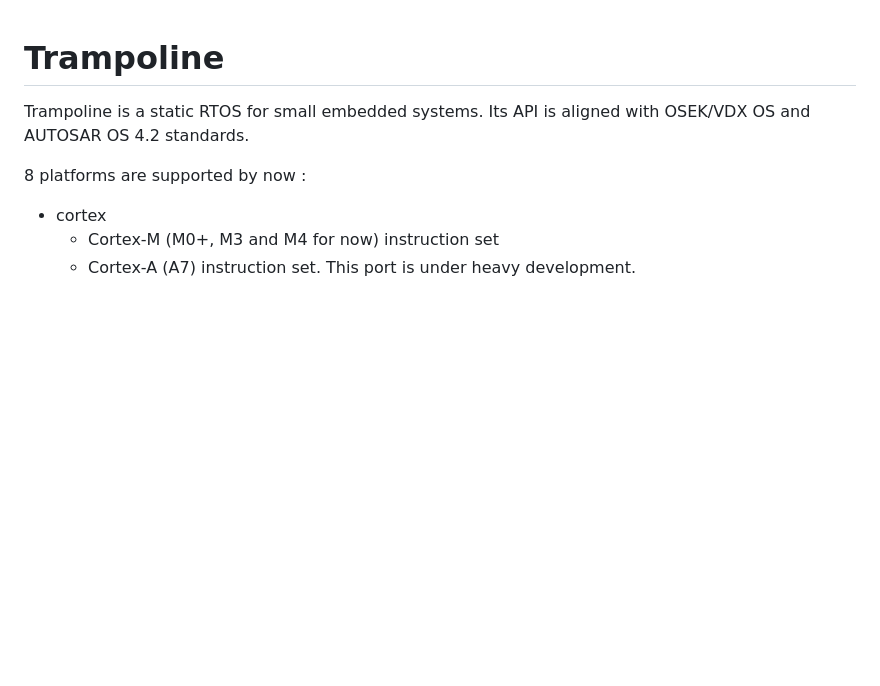
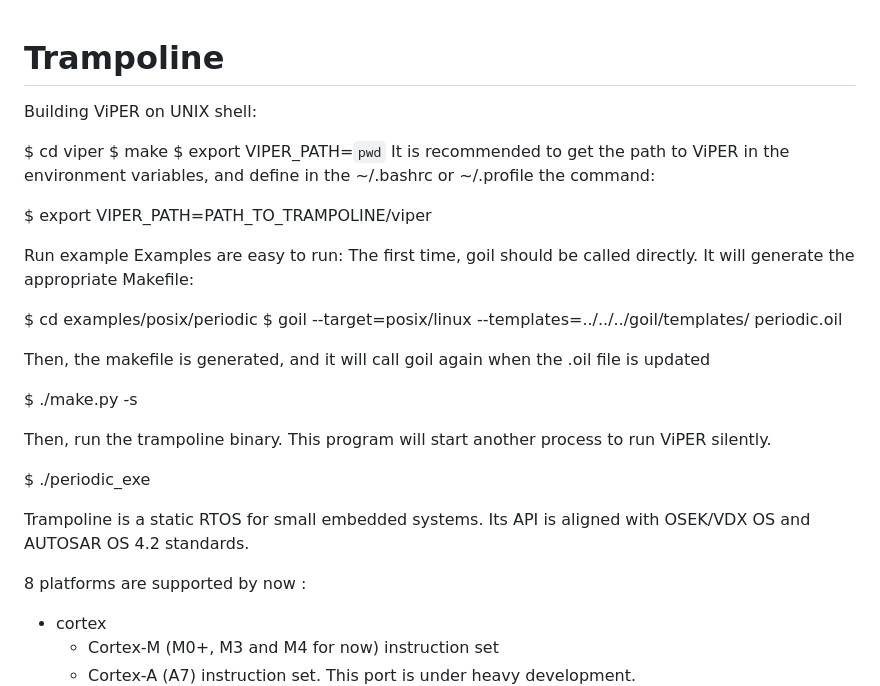
Before and after one commit to CHeePark/OSEK_Virtual_ECU_Platform, a Markdown page: README.md, the part around the change. GitHub-like rendering; blank space fills up the shorter version.

```diff
--- a/README.md
+++ b/README.md
@@ -1,4 +1,29 @@
 # Trampoline
+
+Building ViPER
+on UNIX shell:
+
+$ cd viper
+$ make
+$ export VIPER_PATH=`pwd`
+It is recommended to get the path to ViPER in the environment variables, and define in the ~/.bashrc or ~/.profile the command:
+
+$ export VIPER_PATH=PATH_TO_TRAMPOLINE/viper
+
+Run example
+Examples are easy to run: The first time, goil should be called directly. It will generate the appropriate Makefile:
+
+$ cd examples/posix/periodic
+$ goil --target=posix/linux  --templates=../../../goil/templates/ periodic.oil
+
+Then, the makefile is generated, and it will call goil again when the .oil file is updated
+
+$ ./make.py -s
+
+Then, run the trampoline binary. This program will start another process to run ViPER silently.
+
+$ ./periodic_exe
+
 
 Trampoline is a static RTOS for small embedded systems.
 Its API is aligned with OSEK/VDX OS and AUTOSAR OS 4.2 standards.
```
